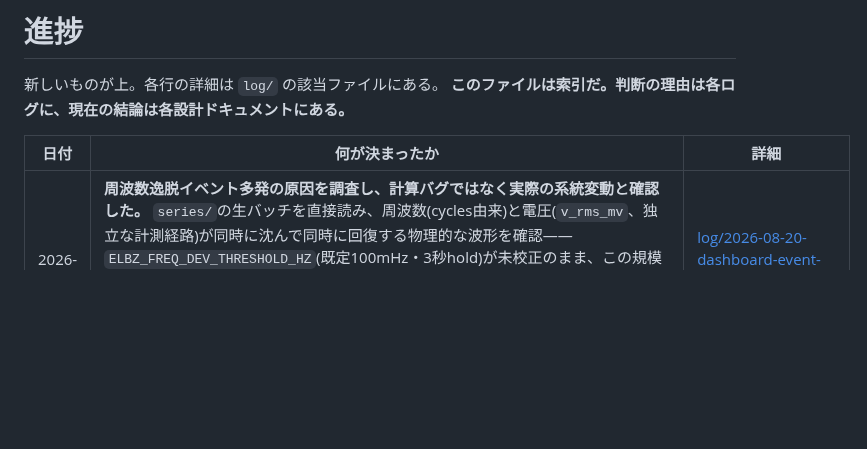
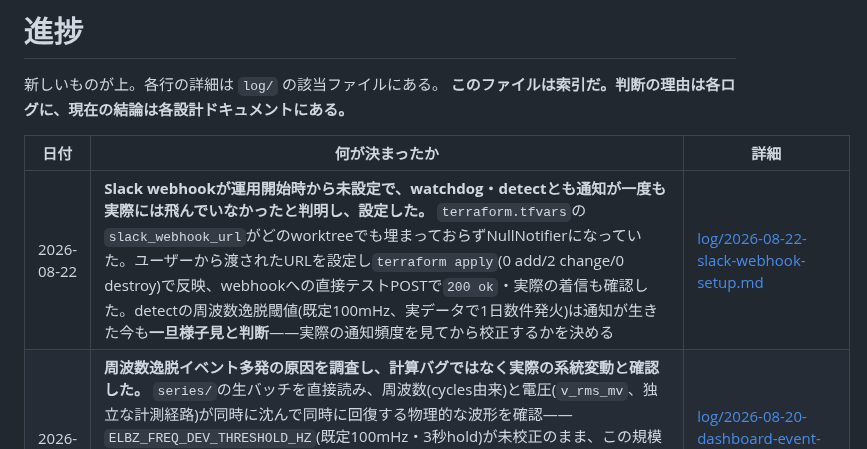
Before and after one commit to nna774/Electabuzz, a Markdown page: docs/progress.md, the part around the change. GitHub-like rendering; blank space fills up the shorter version.

```diff
--- a/docs/progress.md
+++ b/docs/progress.md
@@ -5,6 +5,7 @@
 
 | 日付 | 何が決まったか | 詳細 |
 |---|---|---|
+| 2026-08-22 | **Slack webhookが運用開始時から未設定で、watchdog・detectとも通知が一度も実際には飛んでいなかったと判明し、設定した。** `terraform.tfvars`の`slack_webhook_url`がどのworktreeでも埋まっておらずNullNotifierになっていた。ユーザーから渡されたURLを設定し`terraform apply`(0 add/2 change/0 destroy)で反映、webhookへの直接テストPOSTで`200 ok`・実際の着信も確認した。detectの周波数逸脱閾値(既定100mHz、実データで1日数件発火)は通知が生きた今も**一旦様子見と判断**——実際の通知頻度を見てから校正するかを決める | [log/2026-08-22-slack-webhook-setup.md](log/2026-08-22-slack-webhook-setup.md) |
 | 2026-08-20 | **周波数逸脱イベント多発の原因を調査し、計算バグではなく実際の系統変動と確認した。** `series/`の生バッチを直接読み、周波数(cycles由来)と電圧(`v_rms_mv`、独立な計測経路)が同時に沈んで同時に回復する物理的な波形を確認——`ELBZ_FREQ_DEV_THRESHOLD_HZ`(既定100mHz・3秒hold)が未校正のまま、この規模の実変動を拾うには敏感すぎることが原因と判明(校正自体は次のタスクとして残す)。副産物として、dashboardに`#live?m=&auto=&s=`ハッシュルーティング(Namazu方式を縮小移植)を追加し、検知イベント行クリックでその発生時刻のグラフへジャンプできるようにした | [log/2026-08-20-dashboard-event-time-hash-routing.md](log/2026-08-20-dashboard-event-time-hash-routing.md) |
 | 2026-08-17 | **dashboardの`/events`ポーリングを5分間隔に間引いた。** `refresh()`は`/recent`・`/devices`・`/events`を全て同じ10秒間隔で叩いていたが、detectイベント(周波数逸脱等の確定判定)は頻発しないためこの頻度で叩く実利が無いという指摘を受け、`/events`だけ`EVENTS_REFRESH_INTERVAL_MS`(5分)ごとに間引いた。初回ロードは必ず取得し、取得失敗時は次の10秒後に再試行する(丸ごと5分待たされない)。設計判断の変更はなし | [log/2026-08-17-dashboard-events-polling-throttle.md](log/2026-08-17-dashboard-events-polling-throttle.md) |
 | 2026-08-17 | **TE(時刻偏差)絶対値表示を`terraform apply`し、実クラウドで動作確認した。** 1 add(`electabuzz-te-anchors`テーブル)/5 change(IAMポリシー・Lambda4本の再デプロイ、`common/`同梱に伴う既存の挙動)/0 destroyでapply完了。`/recent`が実際に`te_seconds: -0.020565`(`timebase_source: PPS_NTP`・`session_id: 27`)を返すことを確認し、DynamoDBを直接scanしてアンカー行(`run_open=true`)が1件書き込まれていることも確認した。**dashboard(`dashboard/`)はterraform管理外なのを見落としており、`aws s3 sync`+CloudFront invalidationのデプロイを別途行うまで`te-canvas`が画面に出ていなかった**——ユーザー報告で気づき、`dashboard/README.md`の手順どおりデプロイして解消(`--delete`は付けていない)。断線・再起動でrunが作り直される経路は実機でまだその事象が起きていないので未確認——AC入力線を実際に抜く異常系確認(既存の未決項目)のついでに確認する | [log/2026-08-17-te-anchors-apply-verify.md](log/2026-08-17-te-anchors-apply-verify.md) |
```
Also changed, not shown: docs/log/2026-08-22-slack-webhook-setup.md (added, +38 -0 lines).
